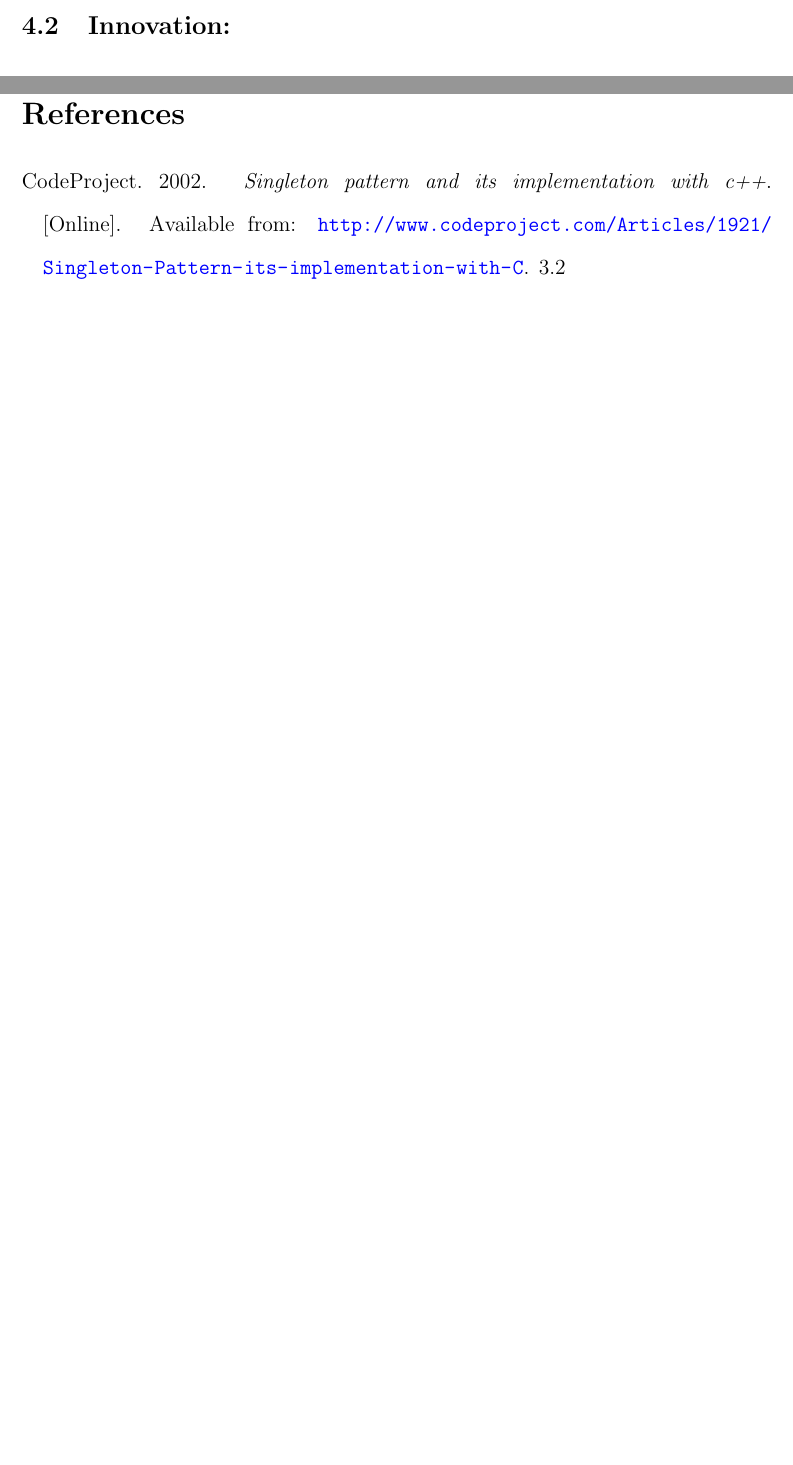
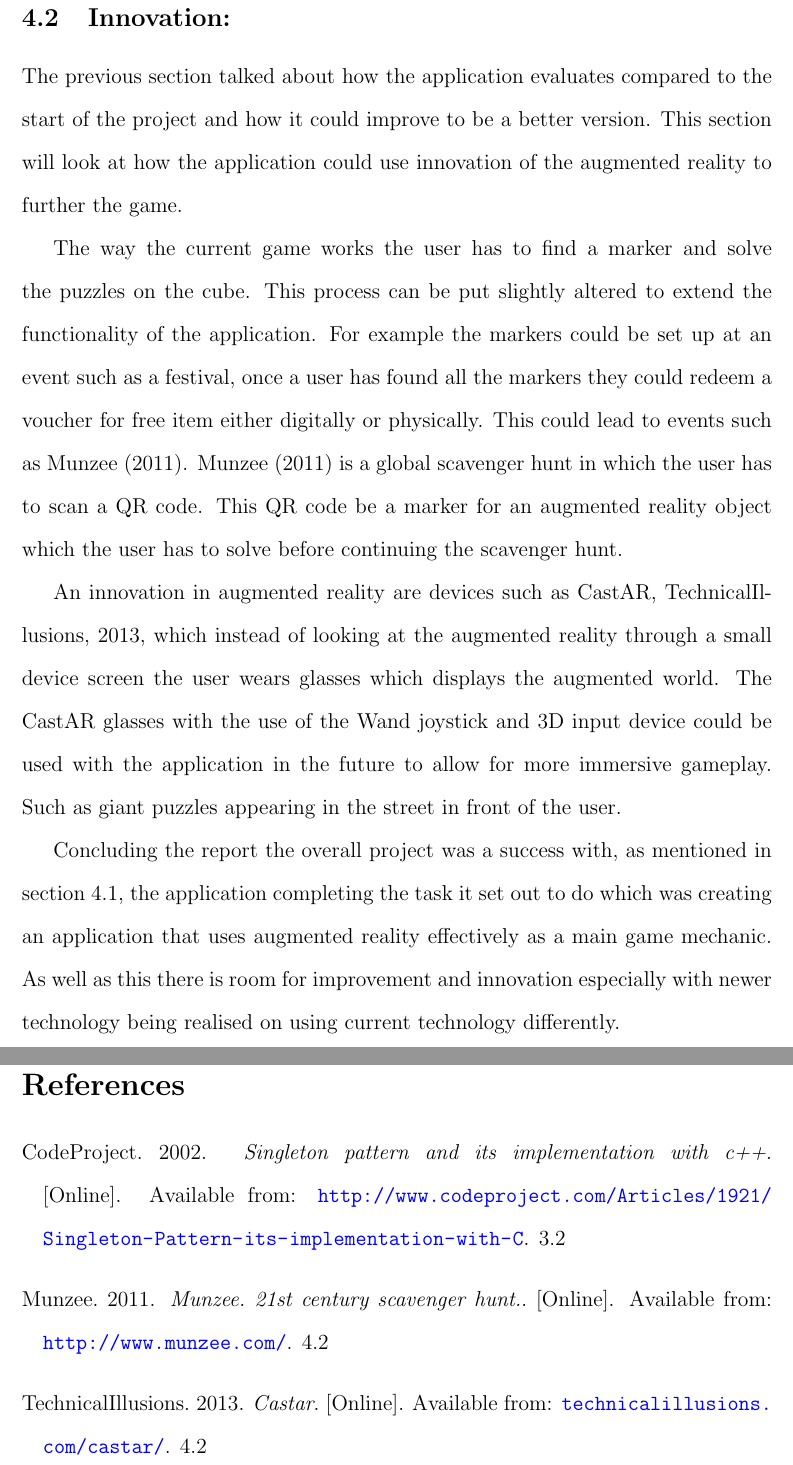
Before and after one commit to jcrm/ETech, a LaTeX document (Report.tex, which reads Other/Innovation.tex, Other/Reflection.tex): two parts of pages 5 and 8 of 8 before the commit and two parts of pages 6 and 9 of 9 after it, joined at a grey line, cut so that both start at the same text, the shorter picture padded with empty space. Compiled offline with pdfLaTeX.

Commit message:
finished

```diff
--- a/Other/Innovation.tex
+++ b/Other/Innovation.tex
@@ -1 +1,12 @@
 \subsection{Innovation:}\label{sc:innov}
+
+The previous section talked about how the application evaluates compared to the start of the project and how it could improve to be a better version.
+This section will look at how the application could use innovation of the augmented reality to further the game.
+
+The way the current game works the user has to find a marker and solve the puzzles on the cube.
+This process can be put slightly altered to extend the functionality of the application. For example the markers could be set up at an event such as a festival, once a user has found all the markers they could redeem a voucher for free item either digitally or physically.
+This could lead to events such as \cite{munzee11}. \cite{munzee11} is a global scavenger hunt in which the user has to scan a QR code. This QR code be a marker for an augmented reality object which the user has to solve before continuing the scavenger hunt.
+
+An innovation in augmented reality are devices such as CastAR, \citealp{castar}, which instead of looking at the augmented reality through a small device screen the user wears glasses which displays the augmented world.
+The CastAR glasses with the use of the Wand joystick and 3D input device could be used with the application in the future to allow for more immersive gameplay.
+Such as giant puzzles appearing in the street in front of the user.
--- a/Other/Reflection.tex
+++ b/Other/Reflection.tex
@@ -2,3 +2,6 @@
 
 \input{Other/Review}
 \input{Other/Innovation}
+
+Concluding the report the overall project was a success with, as mentioned in section \ref{sc:review}, the application completing the task it set out to do which was creating an application that uses augmented reality effectively as a main game mechanic.
+As well as this there is room for improvement and innovation especially with newer technology being realised on using current technology differently.
```
Also changed, not shown: Report.bib (+12 -0 lines), Report.bbl, Report.pdf, 5 other files.
